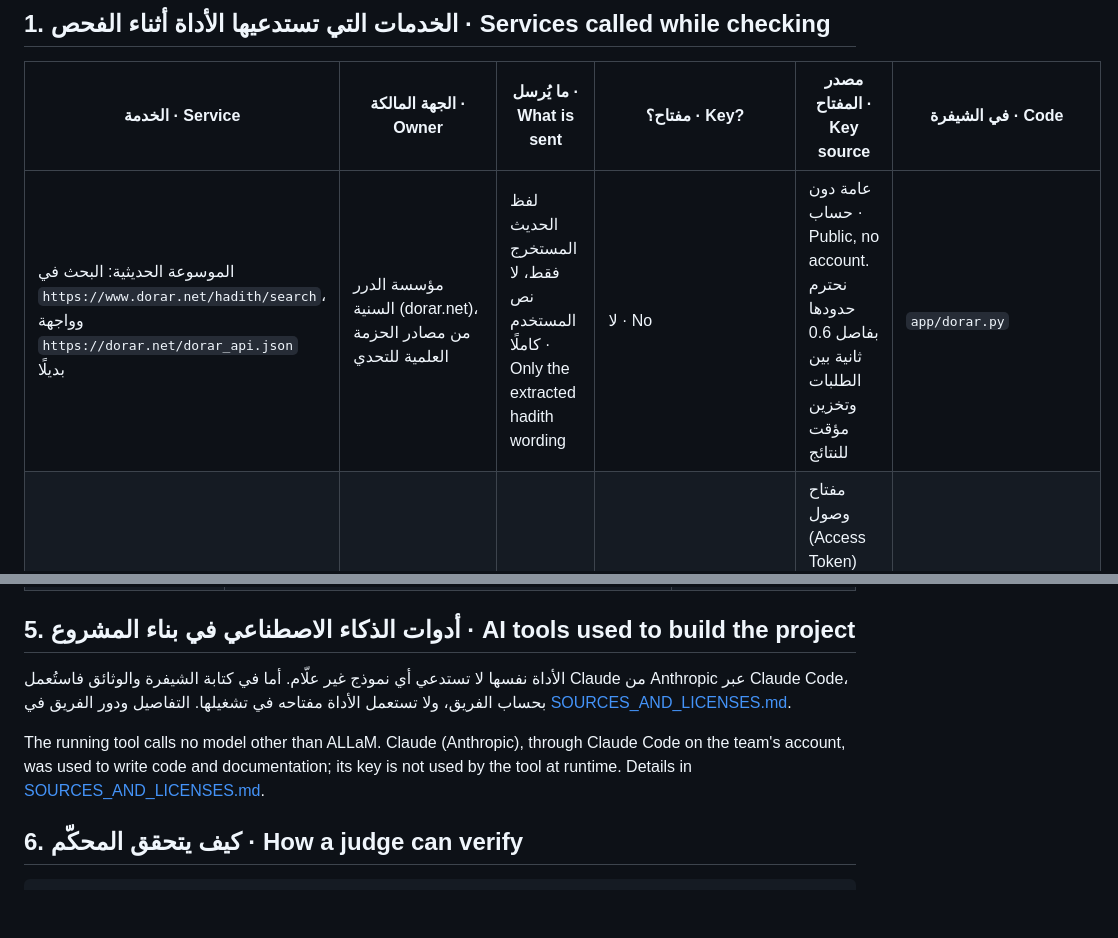
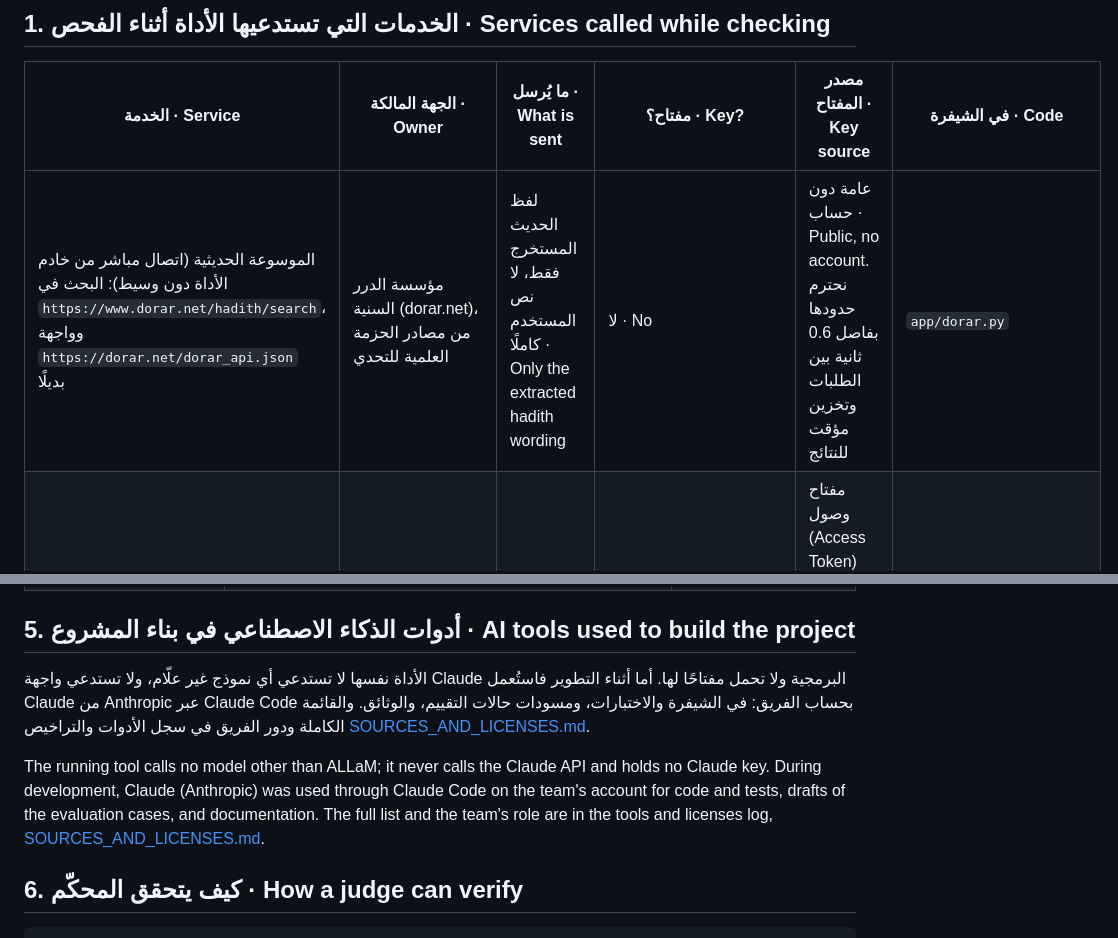
Before and after one commit to M-Ev/tathabbut, a Markdown page: docs/api-and-keys.md, 2 parts joined by grey strips. Rendered like a GitHub page; blank space fills up the shorter version.

Commit message:
API doc: full disclosure of Claude's role in development; Dorar is called directly
Co-Authored-By: Claude Opus 5.5 (1M context) <noreply@anthropic.com>
Claude-Session: https://claude.ai/code/session_01CUGRMbZRda9TjvboQYWXes

```diff
--- a/docs/api-and-keys.md
+++ b/docs/api-and-keys.md
@@ -8,7 +8,7 @@ This file lists every outside service the tool talks to, who runs it, whether it
 
 | الخدمة · Service | الجهة المالكة · Owner | ما يُرسل · What is sent | مفتاح؟ · Key? | مصدر المفتاح · Key source | في الشيفرة · Code |
 |---|---|---|---|---|---|
-| الموسوعة الحديثية: البحث في `https://www.dorar.net/hadith/search`، وواجهة `https://dorar.net/dorar_api.json` بديلًا | مؤسسة الدرر السنية (dorar.net)، من مصادر الحزمة العلمية للتحدي | لفظ الحديث المستخرج فقط، لا نص المستخدم كاملًا · Only the extracted hadith wording | لا · No | عامة دون حساب · Public, no account. نحترم حدودها بفاصل 0.6 ثانية بين الطلبات وتخزين مؤقت للنتائج | `app/dorar.py` |
+| الموسوعة الحديثية (اتصال مباشر من خادم الأداة دون وسيط): البحث في `https://www.dorar.net/hadith/search`، وواجهة `https://dorar.net/dorar_api.json` بديلًا | مؤسسة الدرر السنية (dorar.net)، من مصادر الحزمة العلمية للتحدي | لفظ الحديث المستخرج فقط، لا نص المستخدم كاملًا · Only the extracted hadith wording | لا · No | عامة دون حساب · Public, no account. نحترم حدودها بفاصل 0.6 ثانية بين الطلبات وتخزين مؤقت للنتائج | `app/dorar.py` |
 | النموذج اللغوي علّام (ALLaM-7B-Instruct-preview) عبر واجهة متوافقة مع OpenAI (`/v1/chat/completions`) | النموذج من سدايا (SDAIA)، مفتوح بترخيص Apache-2.0؛ والخادم Inference Endpoint خاص بالفريق على Hugging Face | النص المفحوص (حتى 3000 حرف) عند تفعيل «استعن بالنموذج اللغوي علّام» فقط · The checked text, only when the ALLaM option is ticked | نعم · Yes: `TATHABBUT_LLM_API_KEY` | مفتاح وصول (Access Token) من حساب الفريق في Hugging Face، يُنشأ من Settings ← Access Tokens، ويوضع سرًّا في إعدادات الـ Space · A Hugging Face access token from the team's account, stored as a Space secret | `app/llm.py` (`OpenAIBackend`)، والعنوان في `TATHABBUT_LLM_BASE_URL` |
 | تنزيل علّام لتشغيله داخل الحاوية (الطريقة المحلية `llamacpp`) | نسخة GGUF عامة على Hugging Face: `bartowski/ALLaM-AI_ALLaM-7B-Instruct-preview-GGUF` | لا شيء من نص المستخدم؛ تنزيل ملف النموذج مرة واحدة · Nothing from the user; a one-time model download | لا · No | المستودع عام · Public repository | `app/llm.py` (`LlamaCppBackend`) |
 
@@ -39,9 +39,9 @@ This file lists every outside service the tool talks to, who runs it, whether it
 
 ## 5. أدوات الذكاء الاصطناعي في بناء المشروع · AI tools used to build the project
 
-الأداة نفسها لا تستدعي أي نموذج غير علّام. أما في كتابة الشيفرة والوثائق فاستُعمل Claude من Anthropic عبر Claude Code، بحساب الفريق، ولا تستعمل الأداة مفتاحه في تشغيلها. التفاصيل ودور الفريق في [SOURCES_AND_LICENSES.md](../SOURCES_AND_LICENSES.md).
+الأداة نفسها لا تستدعي أي نموذج غير علّام، ولا تستدعي واجهة Claude البرمجية ولا تحمل مفتاحًا لها. أما أثناء التطوير فاستُعمل Claude من Anthropic عبر Claude Code بحساب الفريق: في الشيفرة والاختبارات، ومسودات حالات التقييم، والوثائق. والقائمة الكاملة ودور الفريق في سجل الأدوات والتراخيص [SOURCES_AND_LICENSES.md](../SOURCES_AND_LICENSES.md).
 
-The running tool calls no model other than ALLaM. Claude (Anthropic), through Claude Code on the team's account, was used to write code and documentation; its key is not used by the tool at runtime. Details in [SOURCES_AND_LICENSES.md](../SOURCES_AND_LICENSES.md).
+The running tool calls no model other than ALLaM; it never calls the Claude API and holds no Claude key. During development, Claude (Anthropic) was used through Claude Code on the team's account for code and tests, drafts of the evaluation cases, and documentation. The full list and the team's role are in the tools and licenses log, [SOURCES_AND_LICENSES.md](../SOURCES_AND_LICENSES.md).
 
 ## 6. كيف يتحقق المحكّم · How a judge can verify
 
```
